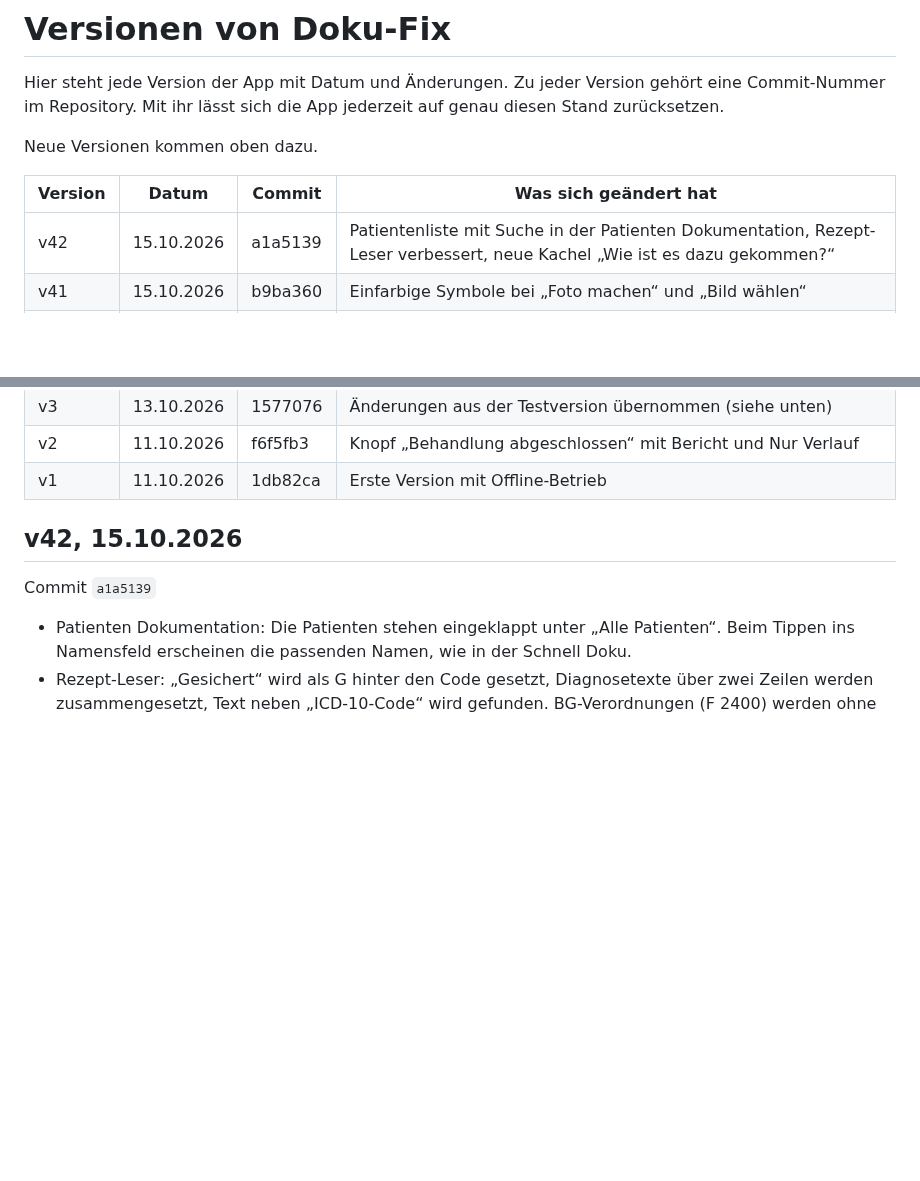
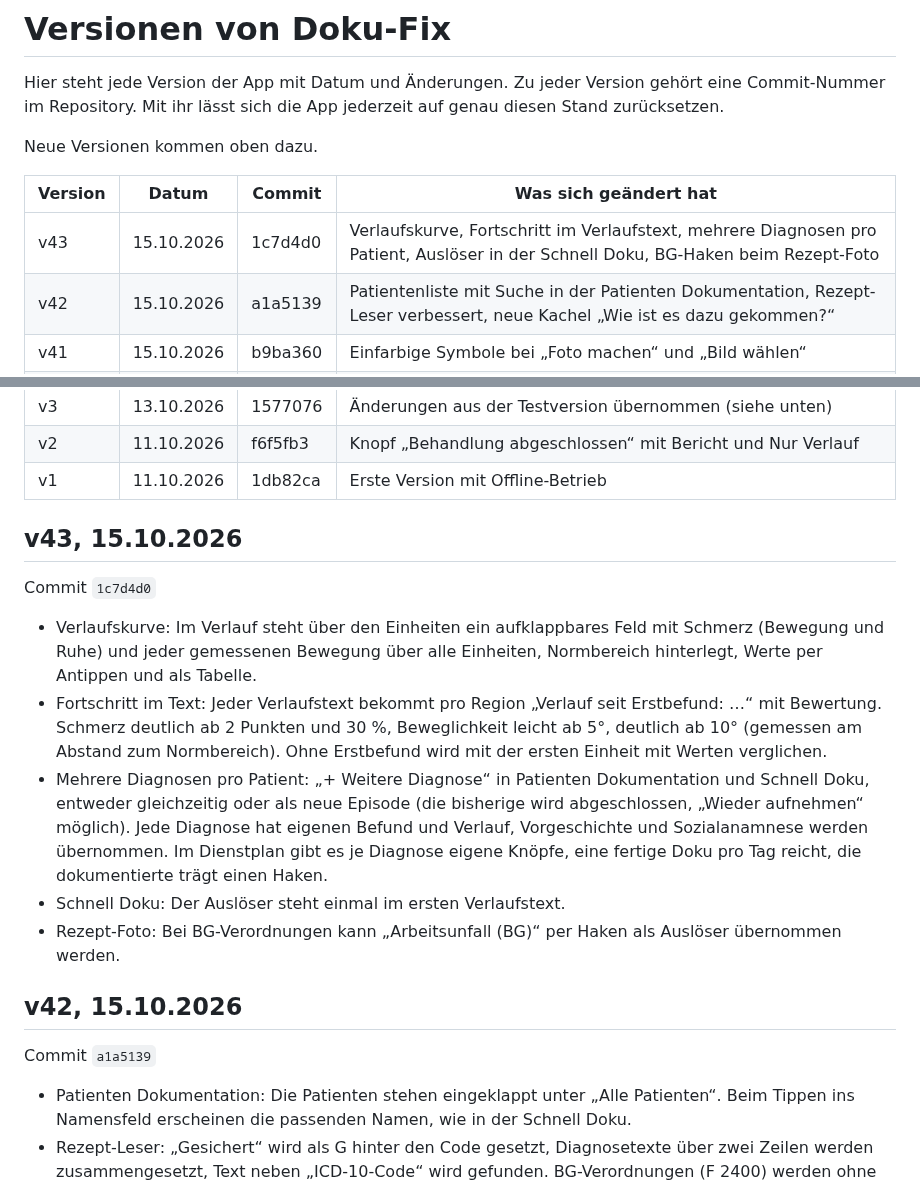
Before and after one commit to 8gcbdy8y5g-cyber/Doku-fix, a Markdown page: VERSIONEN.md, 2 parts joined by grey strips. GitHub-like rendering; blank space fills up the shorter version.

Commit message:
VERSIONEN: v43
Co-Authored-By: Claude Opus 5.5 <noreply@anthropic.com>
Claude-Session: https://claude.ai/code/session_018KFX8sjiKi8Cv6XqnNrPyi

```diff
--- a/VERSIONEN.md
+++ b/VERSIONEN.md
@@ -6,6 +6,7 @@ Neue Versionen kommen oben dazu.
 
 | Version | Datum | Commit | Was sich geändert hat |
 |---|---|---|---|
+| v43 | 15.10.2026 | 1c7d4d0 | Verlaufskurve, Fortschritt im Verlaufstext, mehrere Diagnosen pro Patient, Auslöser in der Schnell Doku, BG-Haken beim Rezept-Foto |
 | v42 | 15.10.2026 | a1a5139 | Patientenliste mit Suche in der Patienten Dokumentation, Rezept-Leser verbessert, neue Kachel „Wie ist es dazu gekommen?“ |
 | v41 | 15.10.2026 | b9ba360 | Einfarbige Symbole bei „Foto machen“ und „Bild wählen“ |
 | v40 | 15.10.2026 | 31439a1 | Rezept per Foto oder Bild einlesen (Diagnose, Behandlungseinheiten), Patientenfenster mit Suche in der Schnell Doku |
@@ -48,6 +49,16 @@ Neue Versionen kommen oben dazu.
 | v3 | 13.10.2026 | 1577076 | Änderungen aus der Testversion übernommen (siehe unten) |
 | v2 | 11.10.2026 | f6f5fb3 | Knopf „Behandlung abgeschlossen“ mit Bericht und Nur Verlauf |
 | v1 | 11.10.2026 | 1db82ca | Erste Version mit Offline-Betrieb |
+
+## v43, 15.10.2026
+
+Commit `1c7d4d0`
+
+- Verlaufskurve: Im Verlauf steht über den Einheiten ein aufklappbares Feld mit Schmerz (Bewegung und Ruhe) und jeder gemessenen Bewegung über alle Einheiten, Normbereich hinterlegt, Werte per Antippen und als Tabelle.
+- Fortschritt im Text: Jeder Verlaufstext bekommt pro Region „Verlauf seit Erstbefund: …“ mit Bewertung. Schmerz deutlich ab 2 Punkten und 30 %, Beweglichkeit leicht ab 5°, deutlich ab 10° (gemessen am Abstand zum Normbereich). Ohne Erstbefund wird mit der ersten Einheit mit Werten verglichen.
+- Mehrere Diagnosen pro Patient: „+ Weitere Diagnose“ in Patienten Dokumentation und Schnell Doku, entweder gleichzeitig oder als neue Episode (die bisherige wird abgeschlossen, „Wieder aufnehmen“ möglich). Jede Diagnose hat eigenen Befund und Verlauf, Vorgeschichte und Sozialanamnese werden übernommen. Im Dienstplan gibt es je Diagnose eigene Knöpfe, eine fertige Doku pro Tag reicht, die dokumentierte trägt einen Haken.
+- Schnell Doku: Der Auslöser steht einmal im ersten Verlaufstext.
+- Rezept-Foto: Bei BG-Verordnungen kann „Arbeitsunfall (BG)“ per Haken als Auslöser übernommen werden.
 
 ## v42, 15.10.2026
 
```
